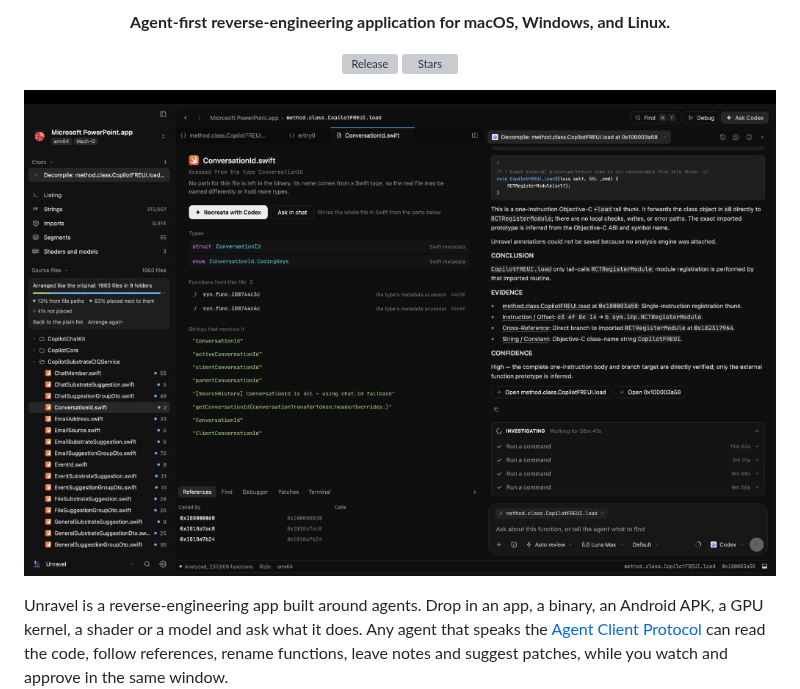
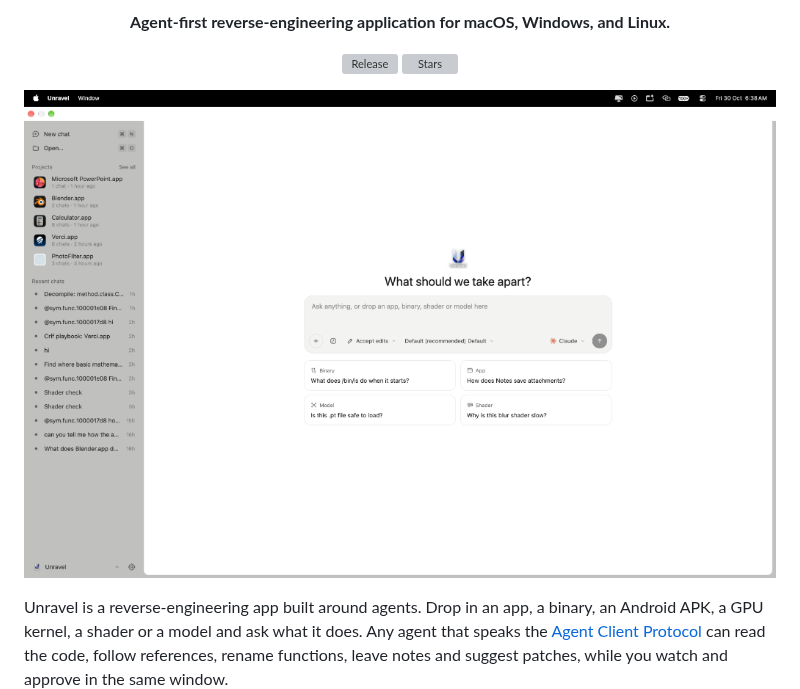
Before and after one commit to aryanchauhan3800/Unravel, a Markdown page: README.md, the part around one of its changes. GitHub-like rendering; pictures changed too: docs/images/home.png; grey boxes are pictures that could not be loaded.

Commit message:
docs: update home screen image in README and showcase workbench

```diff
--- a/README.md
+++ b/README.md
@@ -17,7 +17,7 @@
 </p>
 
 <p align="center">
-  <img src="docs/images/workbench.png" width="880" alt="Unravel workbench in action with AI agent">
+  <img src="docs/images/home.png" width="880" alt="Unravel home screen">
 </p>
 
 Unravel is a reverse-engineering app built around agents. Drop in an app, a binary, an Android APK, a GPU kernel, a shader or a model and ask what it does. Any agent that speaks the [Agent Client Protocol](https://agentclientprotocol.com) can read the code, follow references, rename functions, leave notes and suggest patches, while you watch and approve in the same window.
```
Also changed, not shown: other parts of README.md (+4 -0 lines).
